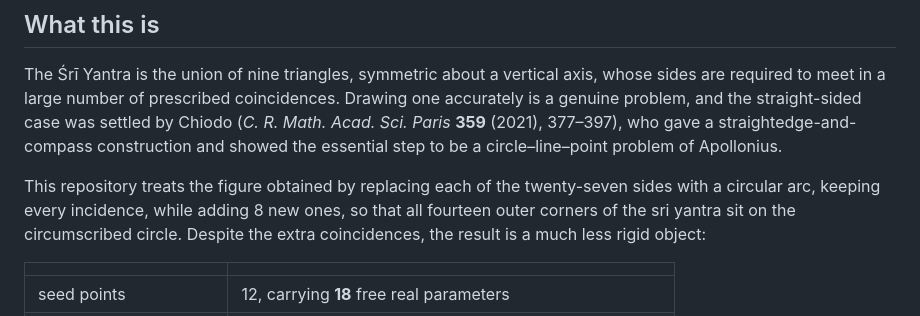
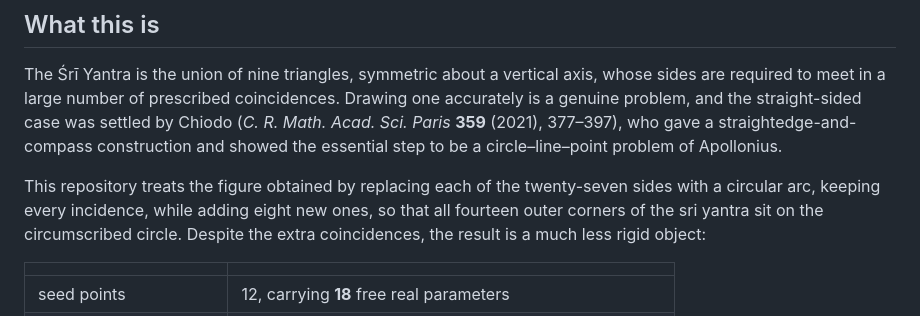
Before and after one commit to michaelkopp/sriyantra, a Markdown page: README.md, the part around the change. Rendered like a GitHub page.

```diff
--- a/README.md
+++ b/README.md
@@ -19,7 +19,7 @@ showed the essential step to be a circle–line–point problem of Apollonius.
 
 This repository treats the figure obtained by replacing each of the
 twenty-seven sides with a circular arc, keeping every incidence, while
-adding 8 new ones, so that all fourteen outer corners of the sri yantra
+adding eight new ones, so that all fourteen outer corners of the sri yantra
 sit on the circumscribed circle. Despite the extra coincidences, the result is
 a much less rigid object:
 
```
